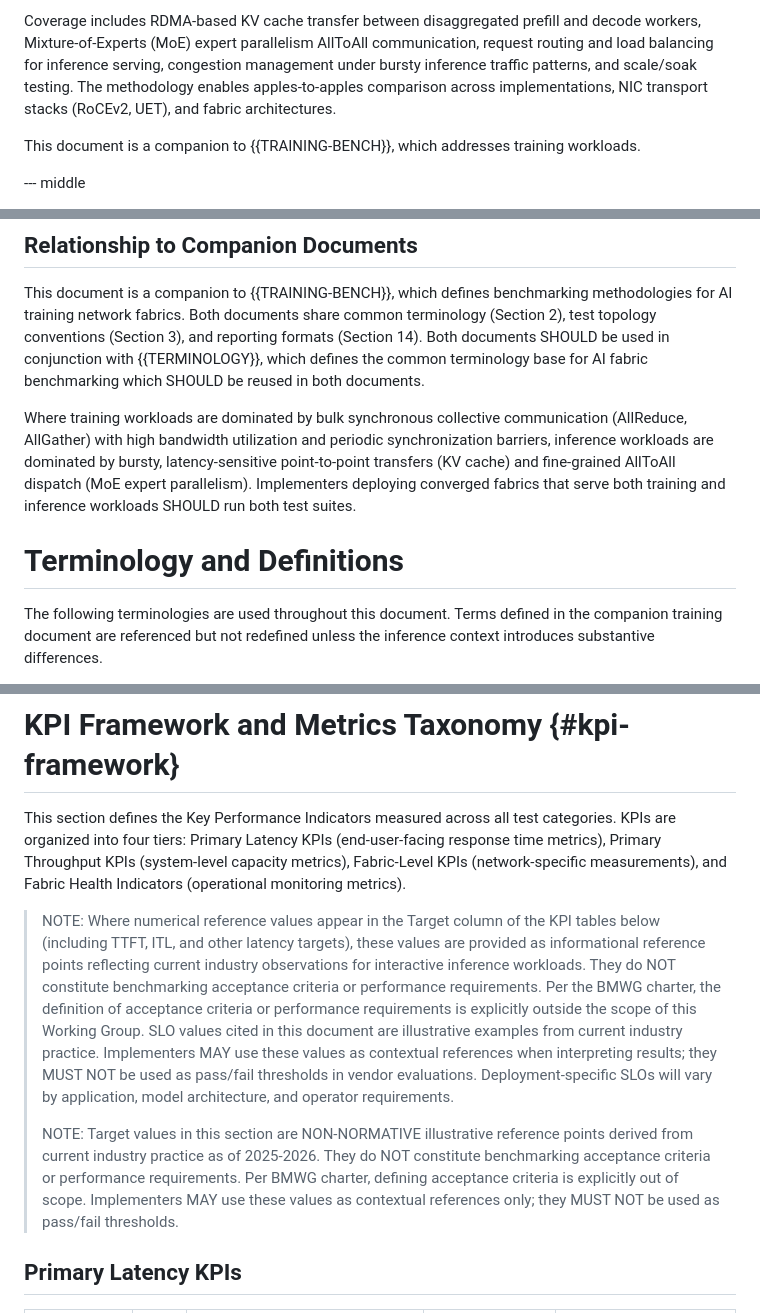
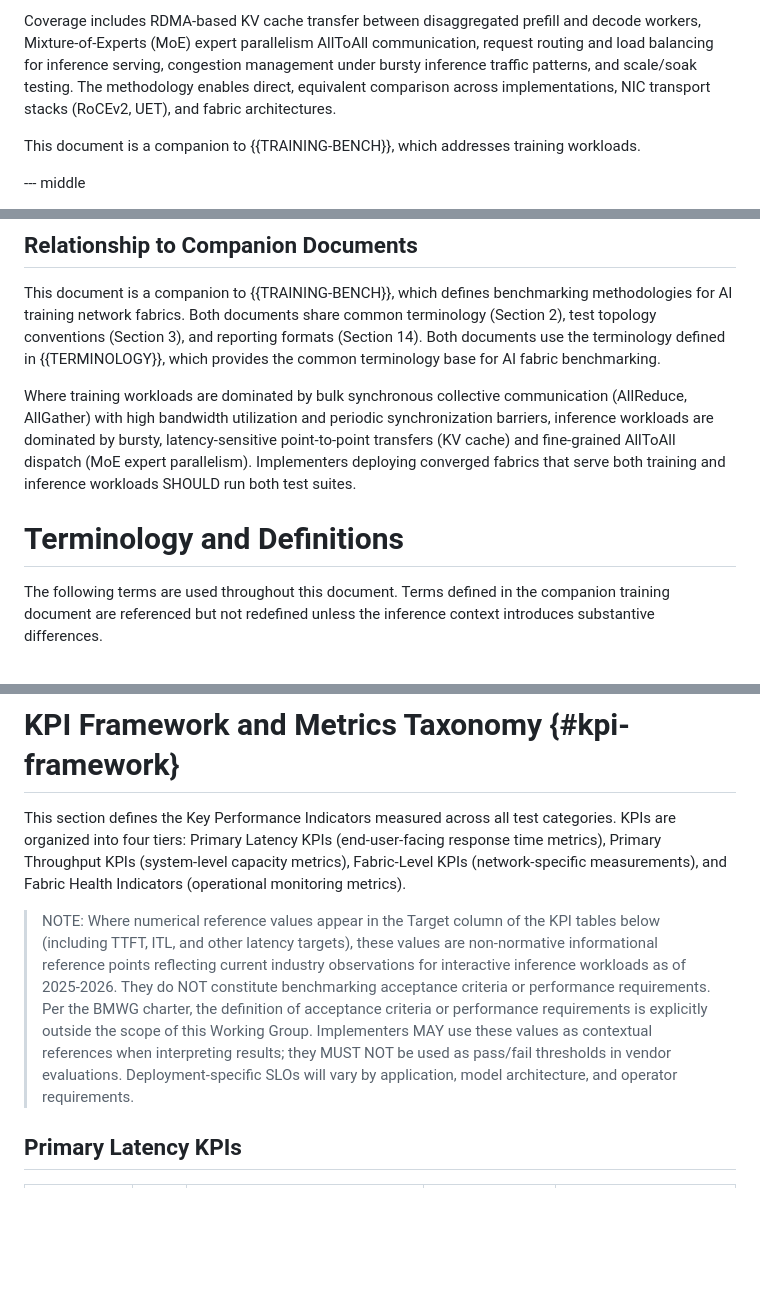
Before and after one commit to fcalabri/bmwg-ai-fabric-inference-bench, a Markdown page: draft-calabria-bmwg-ai-fabric-inference-bench.md, 3 parts joined by grey strips. GitHub-like rendering; blank space fills up the shorter version.

Commit message:
Editorial review: inclusive language, typos, and clarity
- Replace "apples-to-apples" colloquialism with "direct, equivalent" (NIST IR 8366)
- Rewrite companion documents sentence to be factual, removing awkward double-SHOULD
- Fix "terminologies" to "terms"
- Fix "transfering" typo to "transferring"
- Fix missing spaces and inconsistent capitalization in e.g. list (lines 433-435)
- Consolidate duplicate NOTE blocks in KPI framework section into one

```diff
--- a/draft-calabria-bmwg-ai-fabric-inference-bench.md
+++ b/draft-calabria-bmwg-ai-fabric-inference-bench.md
@@ -122,7 +122,7 @@ Coverage includes RDMA-based KV cache transfer between disaggregated prefill
 and decode workers, Mixture-of-Experts (MoE) expert parallelism AllToAll
 communication, request routing and load balancing for inference serving,
 congestion management under bursty inference traffic patterns, and scale/soak
-testing. The methodology enables apples-to-apples comparison across
+testing. The methodology enables direct, equivalent comparison across
 implementations, NIC transport stacks (RoCEv2, UET), and fabric architectures.
 
 This document is a companion to {{TRAINING-BENCH}}, which addresses training
@@ -203,9 +203,9 @@ dispatch, and disaggregated serving request routing.
 This document is a companion to {{TRAINING-BENCH}}, which defines benchmarking
 methodologies for AI training network fabrics. Both documents share common
 terminology (Section 2), test topology conventions (Section 3), and reporting
-formats (Section 14). Both documents SHOULD be used in conjunction with
-{{TERMINOLOGY}}, which defines the common terminology base for AI fabric
-benchmarking which SHOULD be reused in both documents.
+formats (Section 14). Both documents use the terminology defined in
+{{TERMINOLOGY}}, which provides the common terminology base for AI fabric
+benchmarking.
 
 Where training workloads are dominated by bulk synchronous collective
 communication (AllReduce, AllGather) with high bandwidth utilization and
@@ -216,7 +216,7 @@ serve both training and inference workloads SHOULD run both test suites.
 
 # Terminology and Definitions
 
-The following terminologies are used throughout this document. Terms defined in the
+The following terms are used throughout this document. Terms defined in the
 companion training document are referenced but not redefined unless the inference
 context introduces substantive differences.
 
@@ -505,23 +505,14 @@ Health Indicators (operational monitoring metrics).
 
 > NOTE: Where numerical reference values appear in the Target column of the KPI
 > tables below (including TTFT, ITL, and other latency targets), these values are
-> provided as informational reference points reflecting current industry
-> observations for interactive inference workloads. They do NOT constitute
-> benchmarking acceptance criteria or performance requirements. Per the BMWG
-> charter, the definition of acceptance criteria or performance requirements is
-> explicitly outside the scope of this Working Group. SLO values cited in this
-> document are illustrative examples from current industry practice. Implementers
-> MAY use these values as contextual references when interpreting results; they
-> MUST NOT be used as pass/fail thresholds in vendor evaluations.
-> Deployment-specific SLOs will vary by application, model architecture, and
-> operator requirements.
->
-> NOTE: Target values in this section are NON-NORMATIVE illustrative reference
-> points derived from current industry practice as of 2025-2026. They do NOT
-> constitute benchmarking acceptance criteria or performance requirements. Per
-> BMWG charter, defining acceptance criteria is explicitly out of scope.
-> Implementers MAY use these values as contextual references only; they MUST NOT
-> be used as pass/fail thresholds.
+> non-normative informational reference points reflecting current industry
+> observations for interactive inference workloads as of 2025-2026. They do NOT
+> constitute benchmarking acceptance criteria or performance requirements. Per the
+> BMWG charter, the definition of acceptance criteria or performance requirements
+> is explicitly outside the scope of this Working Group. Implementers MAY use
+> these values as contextual references when interpreting results; they MUST NOT
+> be used as pass/fail thresholds in vendor evaluations. Deployment-specific SLOs
+> will vary by application, model architecture, and operator requirements.
 
 ## Primary Latency KPIs
 
```
Also changed, not shown: other parts of draft-calabria-bmwg-ai-fabric-inference-bench.md (+4 -4 lines).
